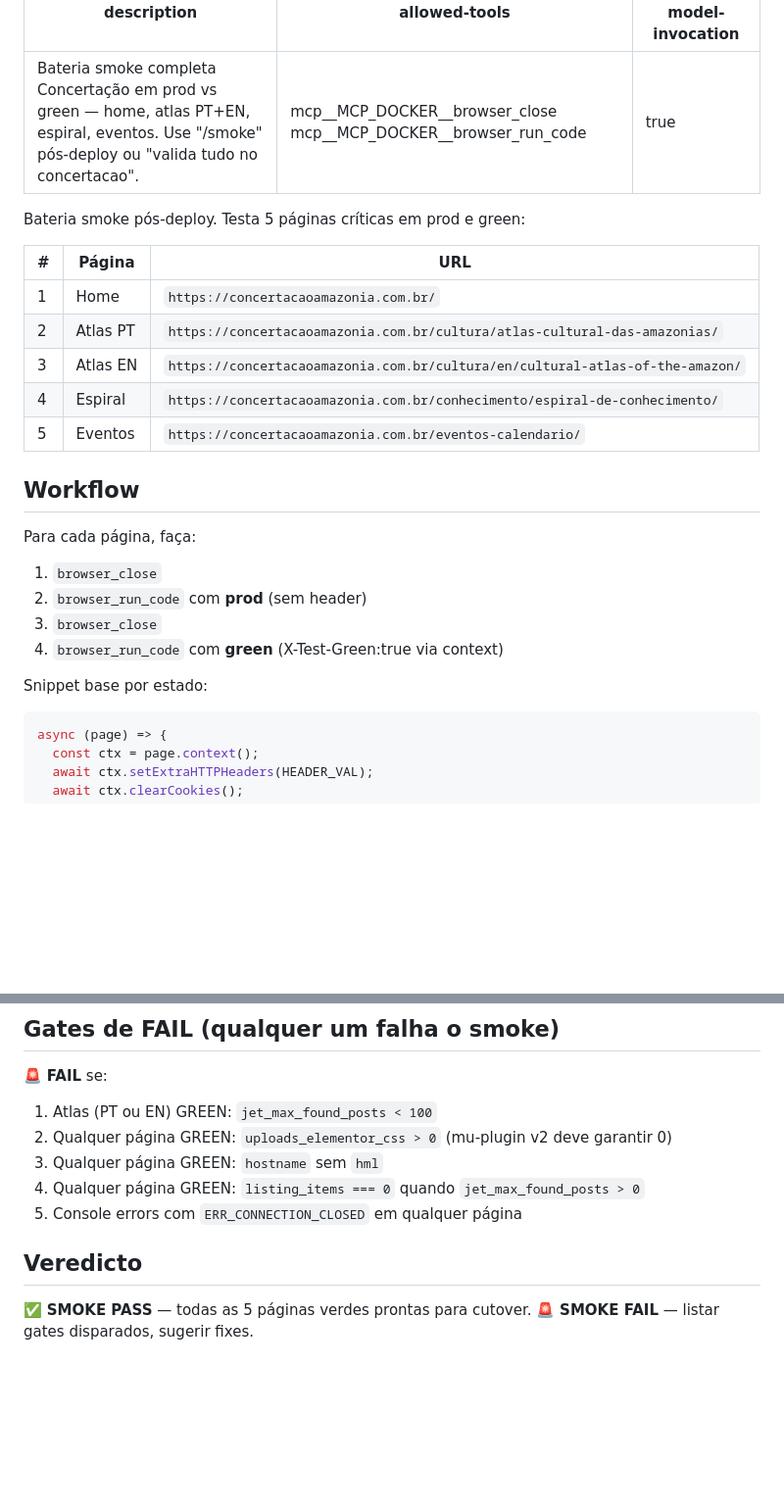
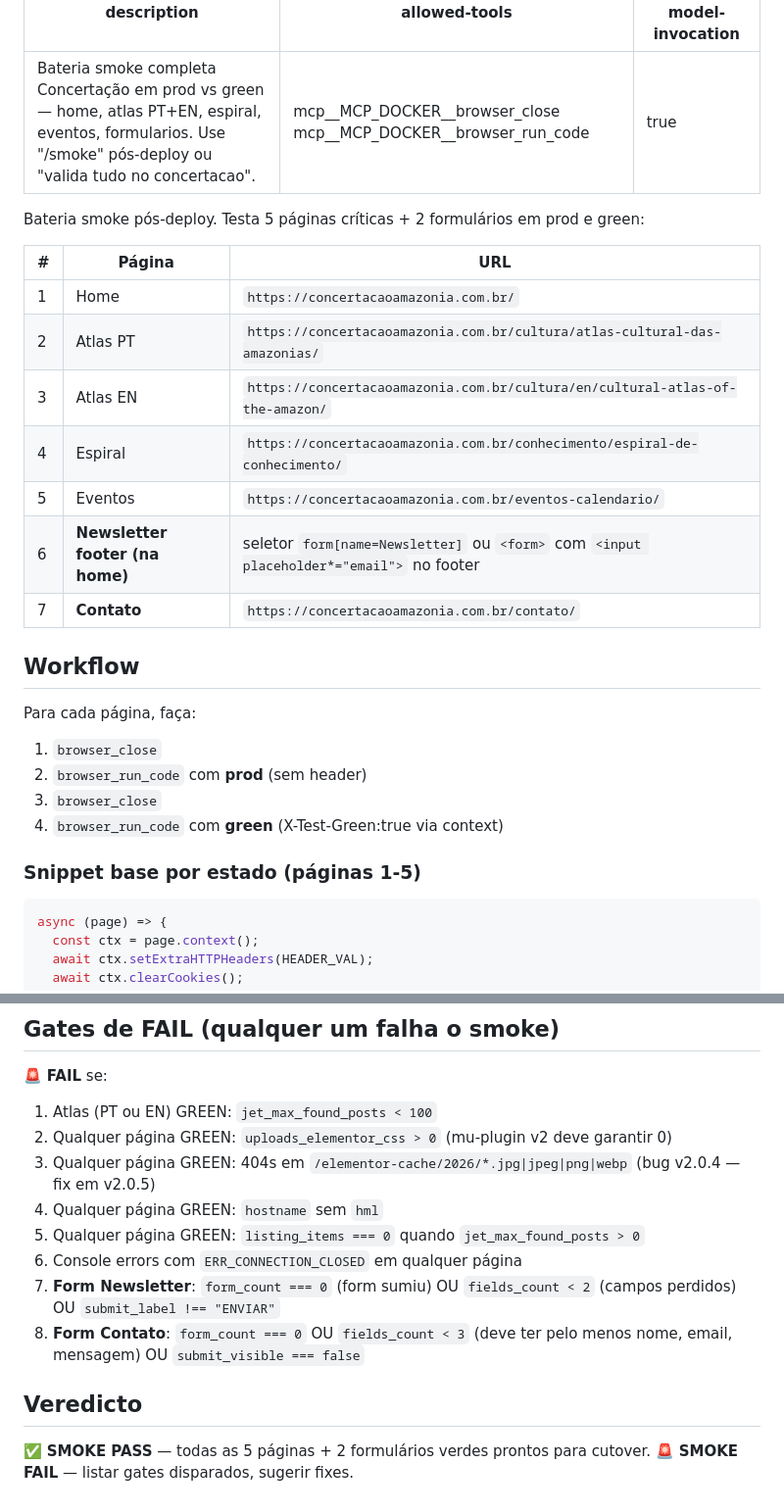
Before and after one commit to Bureau-IT/concertacaoamazonia, a Markdown page: .claude/commands/smoke.md, 2 parts joined by grey strips. Shown at 98% size. Drawn GitHub-style; blank space fills up the shorter version.

````diff
--- a/.claude/commands/smoke.md
+++ b/.claude/commands/smoke.md
@@ -1,10 +1,10 @@
 ---
-description: Bateria smoke completa Concertação em prod vs green — home, atlas PT+EN, espiral, eventos. Use "/smoke" pós-deploy ou "valida tudo no concertacao".
+description: Bateria smoke completa Concertação em prod vs green — home, atlas PT+EN, espiral, eventos, formularios. Use "/smoke" pós-deploy ou "valida tudo no concertacao".
 allowed-tools: mcp__MCP_DOCKER__browser_close mcp__MCP_DOCKER__browser_run_code
 disable-model-invocation: true
 ---
 
-Bateria smoke pós-deploy. Testa 5 páginas críticas em prod e green:
+Bateria smoke pós-deploy. Testa 5 páginas críticas + 2 formulários em prod e green:
 
 | # | Página | URL |
 |---|--------|-----|
@@ -13,6 +13,8 @@ Bateria smoke pós-deploy. Testa 5 páginas críticas em prod e green:
 | 3 | Atlas EN | `https://concertacaoamazonia.com.br/cultura/en/cultural-atlas-of-the-amazon/` |
 | 4 | Espiral | `https://concertacaoamazonia.com.br/conhecimento/espiral-de-conhecimento/` |
 | 5 | Eventos | `https://concertacaoamazonia.com.br/eventos-calendario/` |
+| 6 | **Newsletter footer (na home)** | seletor `form[name=Newsletter]` ou `<form>` com `<input placeholder*="email">` no footer |
+| 7 | **Contato** | `https://concertacaoamazonia.com.br/contato/` |
 
 ## Workflow
 
@@ -22,7 +24,8 @@ Para cada página, faça:
 3. `browser_close`
 4. `browser_run_code` com **green** (X-Test-Green:true via context)
 
-Snippet base por estado:
+### Snippet base por estado (páginas 1-5)
+
 ```js
 async (page) => {
   const ctx = page.context();
@@ -73,11 +128,14 @@ async (page) => {
 🚨 **FAIL** se:
 1. Atlas (PT ou EN) GREEN: `jet_max_found_posts < 100`
 2. Qualquer página GREEN: `uploads_elementor_css > 0` (mu-plugin v2 deve garantir 0)
-3. Qualquer página GREEN: `hostname` sem `hml`
-4. Qualquer página GREEN: `listing_items === 0` quando `jet_max_found_posts > 0`
-5. Console errors com `ERR_CONNECTION_CLOSED` em qualquer página
+3. Qualquer página GREEN: 404s em `/elementor-cache/2026/*.jpg|jpeg|png|webp` (bug v2.0.4 — fix em v2.0.5)
+4. Qualquer página GREEN: `hostname` sem `hml`
+5. Qualquer página GREEN: `listing_items === 0` quando `jet_max_found_posts > 0`
+6. Console errors com `ERR_CONNECTION_CLOSED` em qualquer página
+7. **Form Newsletter**: `form_count === 0` (form sumiu) OU `fields_count < 2` (campos perdidos) OU `submit_label !== "ENVIAR"`
+8. **Form Contato**: `form_count === 0` OU `fields_count < 3` (deve ter pelo menos nome, email, mensagem) OU `submit_visible === false`
 
 ## Veredicto
 
-✅ **SMOKE PASS** — todas as 5 páginas verdes prontas para cutover.
+✅ **SMOKE PASS** — todas as 5 páginas + 2 formulários verdes prontos para cutover.
 🚨 **SMOKE FAIL** — listar gates disparados, sugerir fixes.
````
Also changed, not shown: other parts of .claude/commands/smoke.md (+52 -0 lines).
